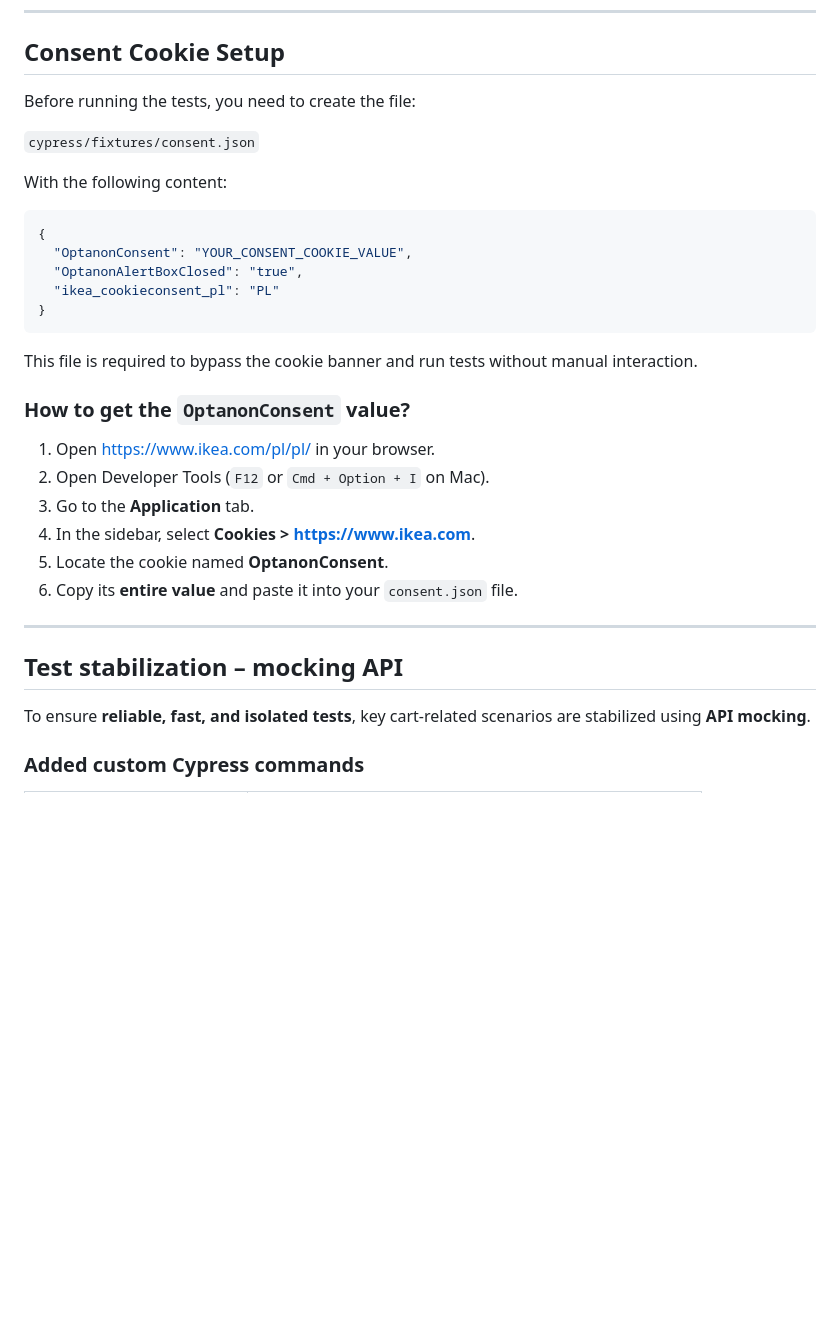
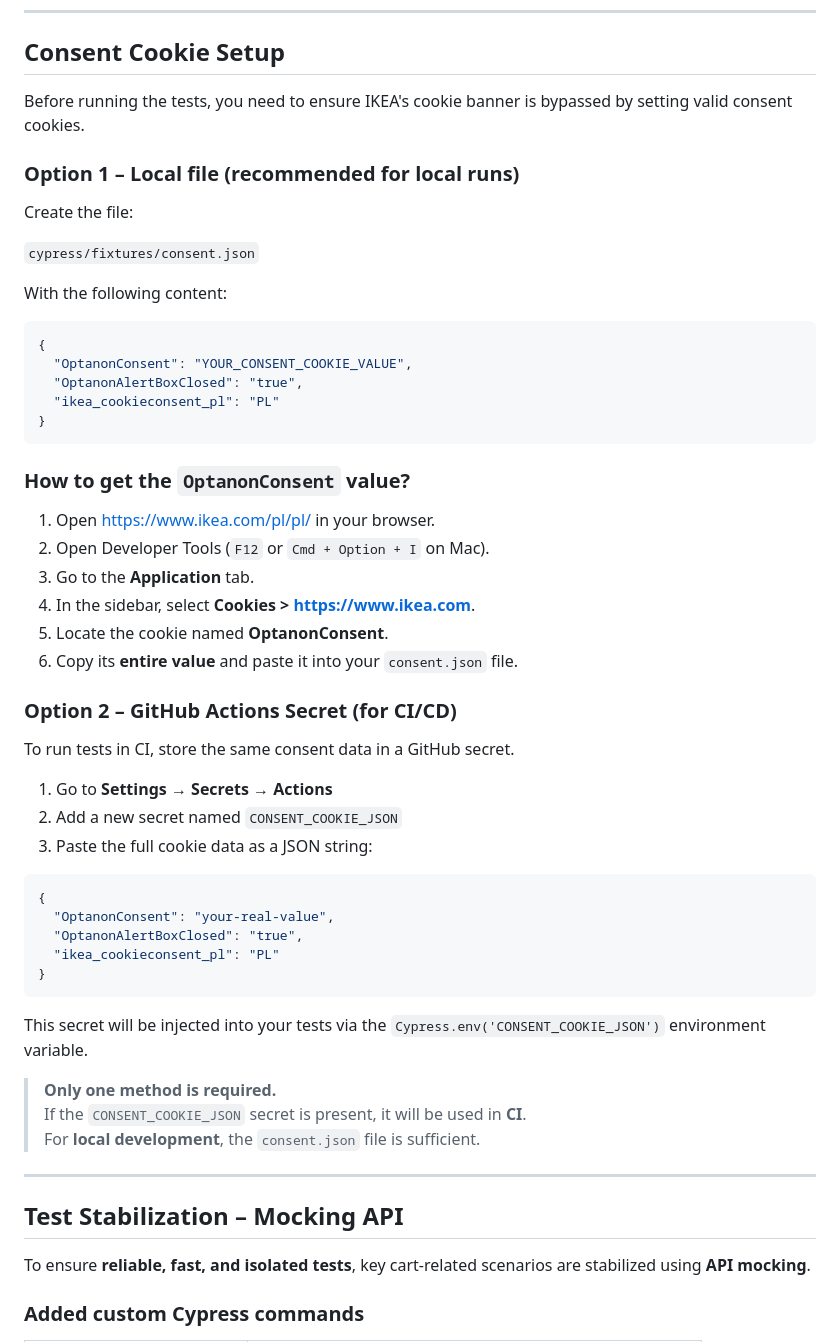
Before and after one commit to KonradMamla/ikea, a Markdown page: README.md, the part around one of its changes. GitHub-like rendering; blank space fills up the shorter version.

````diff
--- a/README.md
+++ b/README.md
@@ -56,7 +58,11 @@ Before running the tests, ensure you have the following prerequisites installed:
 
 ## Consent Cookie Setup
 
-Before running the tests, you need to create the file:
+Before running the tests, you need to ensure IKEA's cookie banner is bypassed by setting valid consent cookies.
+
+### Option 1 – Local file (recommended for local runs)
+
+Create the file:
 
 `cypress/fixtures/consent.json`
 
@@ -70,8 +76,6 @@ With the following content:
 }
 ```
 
-This file is required to bypass the cookie banner and run tests without manual interaction.
-
 ### How to get the `OptanonConsent` value?
 
 1. Open [https://www.ikea.com/pl/pl/](https://www.ikea.com/pl/pl/) in your browser.
@@ -81,9 +85,31 @@ This file is required to bypass the cookie banner and run tests without manual i
 5. Locate the cookie named **OptanonConsent**.
 6. Copy its **entire value** and paste it into your `consent.json` file.
 
+### Option 2 – GitHub Actions Secret (for CI/CD)
+
+To run tests in CI, store the same consent data in a GitHub secret.
+
+1. Go to **Settings → Secrets → Actions**
+2. Add a new secret named `CONSENT_COOKIE_JSON`
+3. Paste the full cookie data as a JSON string:
+
+```json
+{
+  "OptanonConsent": "your-real-value",
+  "OptanonAlertBoxClosed": "true",
+  "ikea_cookieconsent_pl": "PL"
+}
+```
+
+This secret will be injected into your tests via the `Cypress.env('CONSENT_COOKIE_JSON')` environment variable.
+
+> **Only one method is required.**
+> If the `CONSENT_COOKIE_JSON` secret is present, it will be used in **CI**.
+> For **local development**, the `consent.json` file is sufficient.
+
 ---
 
-## Test stabilization – mocking API
+## Test Stabilization – Mocking API
 
 To ensure **reliable, fast, and isolated tests**, key cart-related scenarios are stabilized using **API mocking**.
 
````
Also changed, not shown: other parts of README.md (+48 -5 lines).
